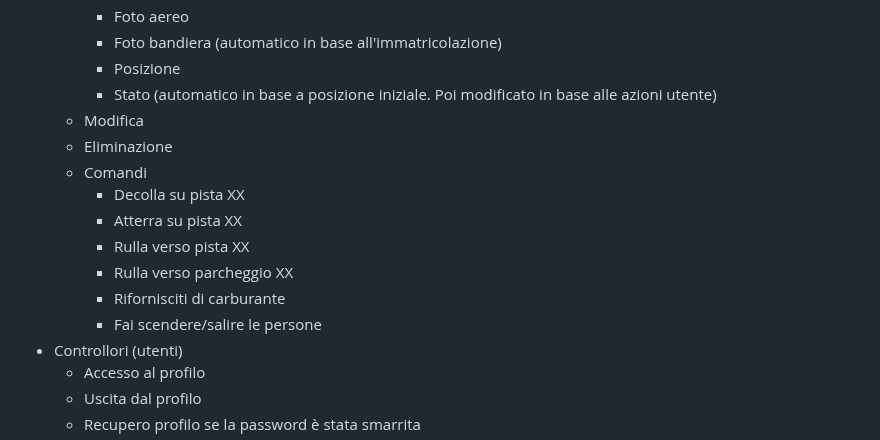
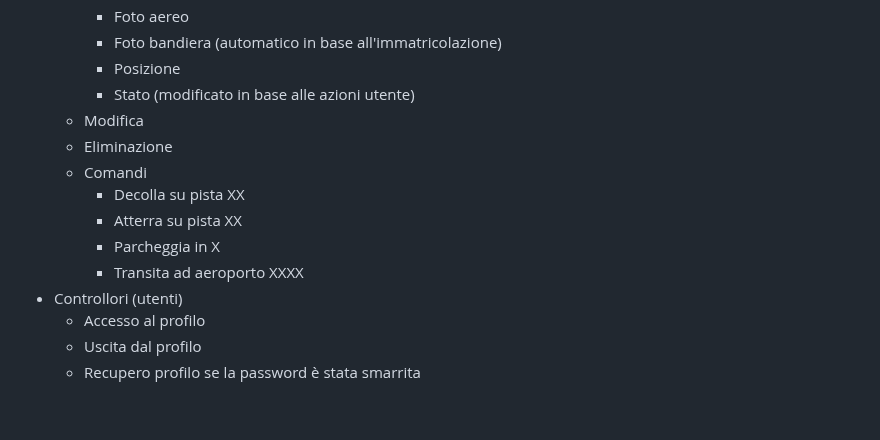
Before and after one commit to ScanziFilippo/AirTraffiControl, a Markdown page: README.md, the part around the change. Rendered like a GitHub page; blank space fills up the shorter version.

```diff
--- a/README.md
+++ b/README.md
@@ -26,16 +26,14 @@ Alle torri di controllo di qualsiasi tipo di aereporto
     * Foto aereo
     * Foto bandiera (automatico in base all'immatricolazione)
     * Posizione
-    * Stato (automatico in base a posizione iniziale. Poi modificato in base alle azioni utente)
+    * Stato (modificato in base alle azioni utente)
   * Modifica
   * Eliminazione
   * Comandi
     * Decolla su pista XX
     * Atterra su pista XX
-    * Rulla verso pista XX
-    * Rulla verso parcheggio XX
-    * Rifornisciti di carburante
-    * Fai scendere/salire le persone
+    * Parcheggia in X
+    * Transita ad aeroporto XXXX
 * Controllori (utenti)
   * Accesso al profilo
   * Uscita dal profilo
```
